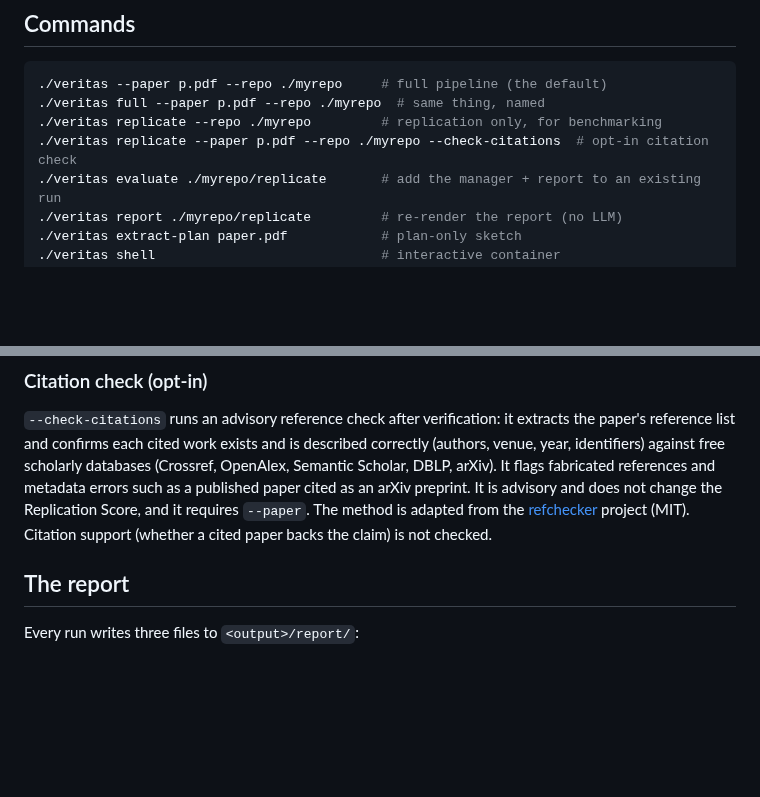
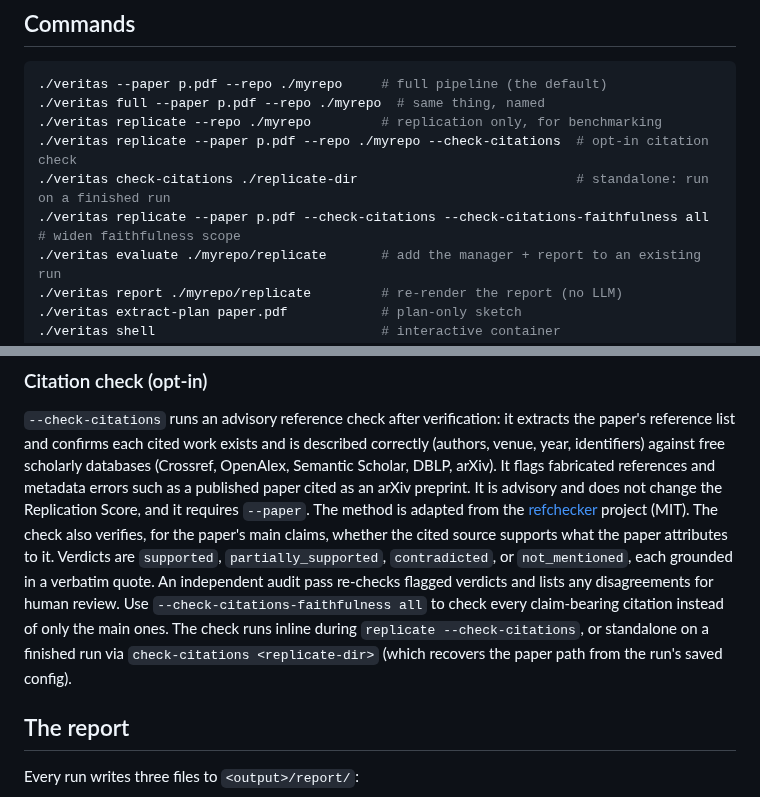
Before and after one commit to ChicagoHAI/veritas, a Markdown page: README.md, 2 parts joined by grey strips. Rendered like a GitHub page; blank space fills up the shorter version.

Commit message:
docs: document citation faithfulness scope, audit pass, and standalone subcommand

```diff
--- a/README.md
+++ b/README.md
@@ -61,6 +61,8 @@ the comparator's judgment.
 ./veritas full --paper p.pdf --repo ./myrepo  # same thing, named
 ./veritas replicate --repo ./myrepo         # replication only, for benchmarking
 ./veritas replicate --paper p.pdf --repo ./myrepo --check-citations  # opt-in citation check
+./veritas check-citations ./replicate-dir                            # standalone: run on a finished run
+./veritas replicate --paper p.pdf --check-citations --check-citations-faithfulness all  # widen faithfulness scope
 ./veritas evaluate ./myrepo/replicate       # add the manager + report to an existing run
 ./veritas report ./myrepo/replicate         # re-render the report (no LLM)
 ./veritas extract-plan paper.pdf            # plan-only sketch
@@ -101,7 +103,7 @@ fabricated references and metadata errors such as a published paper cited as an
 arXiv preprint. It is advisory and does not change the Replication Score, and it
 requires `--paper`. The method is adapted from the
 [refchecker](https://github.com/markrussinovich/refchecker) project (MIT).
-Citation support (whether a cited paper backs the claim) is not checked.
+The check also verifies, for the paper's main claims, whether the cited source supports what the paper attributes to it. Verdicts are `supported`, `partially_supported`, `contradicted`, or `not_mentioned`, each grounded in a verbatim quote. An independent audit pass re-checks flagged verdicts and lists any disagreements for human review. Use `--check-citations-faithfulness all` to check every claim-bearing citation instead of only the main ones. The check runs inline during `replicate --check-citations`, or standalone on a finished run via `check-citations <replicate-dir>` (which recovers the paper path from the run's saved config).
 
 ## The report
 
```
Also changed, not shown: CLAUDE.md (+12 -3 lines).
